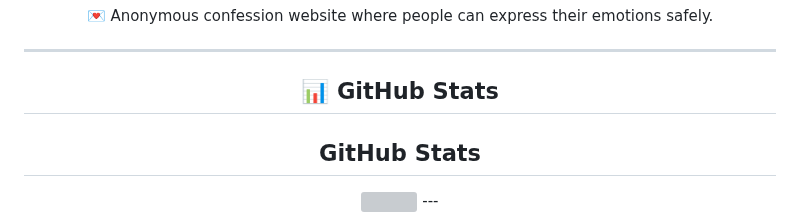
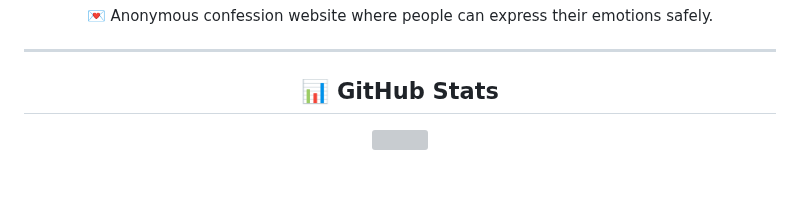
Before and after one commit to kunal-shetty/kunal-shetty, a Markdown page: README.md, the part around the change. GitHub-like rendering; blank space fills up the shorter version; grey boxes are pictures that could not be loaded.

Commit message:
Fix duplicate GitHub Stats header
Removed duplicate GitHub Stats header from README.

```diff
--- a/README.md
+++ b/README.md
@@ -98,9 +98,6 @@ Here are some of my favorite builds:
 
 ## 📊 GitHub Stats
 
-## GitHub Stats
-
 <img src="https://nirzak-streak-stats.vercel.app/?user=kunal-shetty&theme=dark&hide_border=false" height="160px"/>
----
 
 </div>
```
